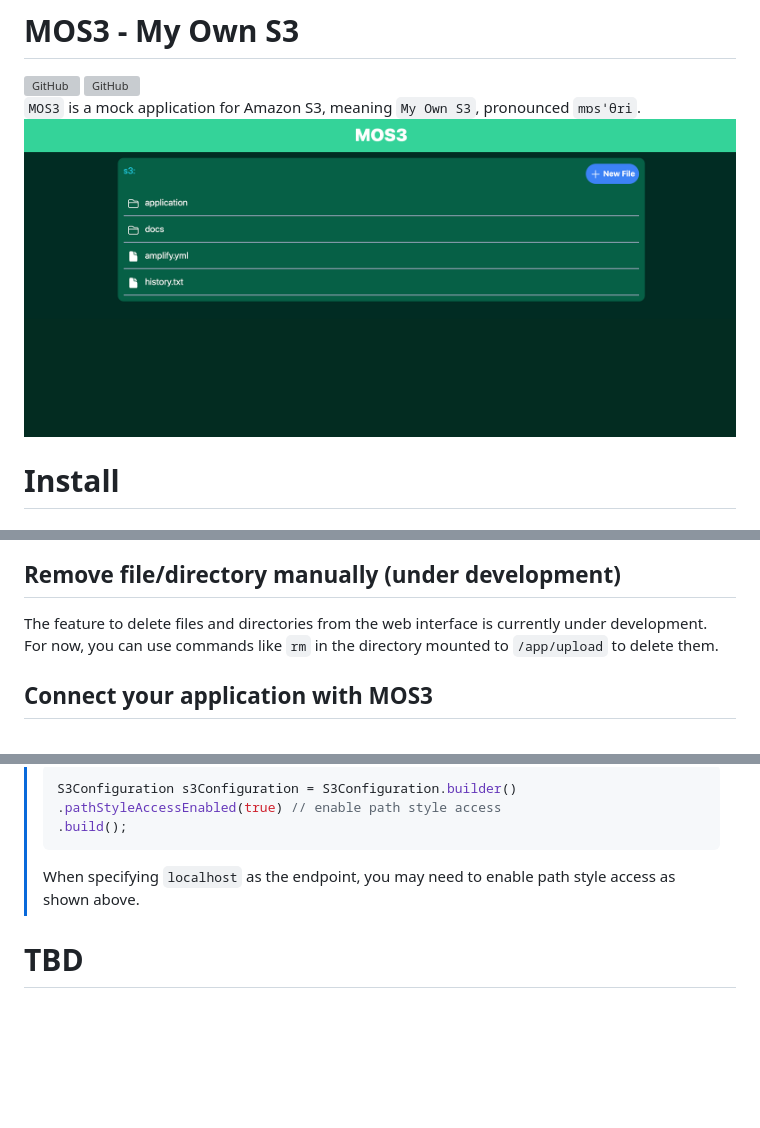
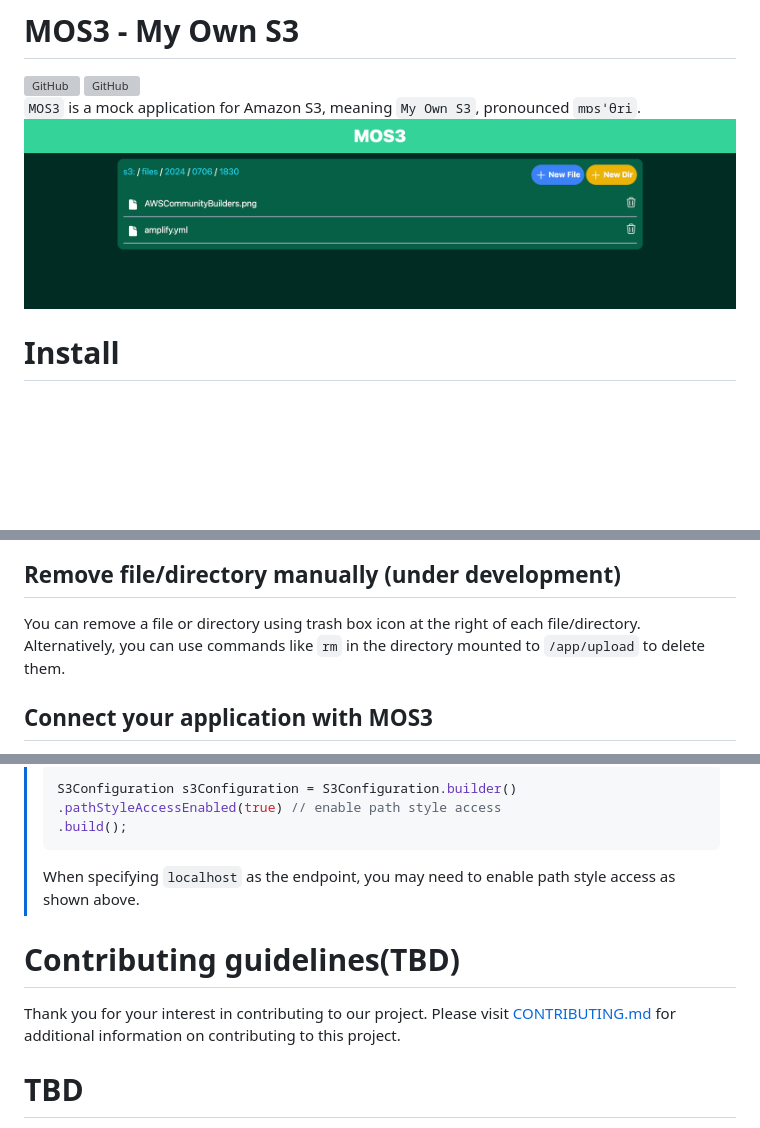
Before and after one commit to tttol/mos3, a Markdown page: README.md, 3 parts joined by grey strips. GitHub-like rendering; pictures changed too: static/mos3.png; blank space fills up the shorter version; grey boxes are pictures that could not be loaded.

````diff
--- a/README.md
+++ b/README.md
@@ -39,8 +39,8 @@ Alternatively, you can create them in the directory mounted to `/app/upload` usi
 
 ![New File/Dir button](static/new.png)
 ## Remove file/directory manually (under development)
-The feature to delete files and directories from the web interface is currently under development.
-For now, you can use commands like `rm` in the directory mounted to `/app/upload` to delete them.
+You can remove a file or directory using trash box icon at the right of each file/directory.
+Alternatively, you can use commands like `rm` in the directory mounted to `/app/upload` to delete them.
 
 ## Connect your application with MOS3
 Here’s how to connect an application that uses Amazon S3 to MOS3.
@@ -62,6 +62,9 @@ S3Client s3 = S3Client.builder()
 > ```
 > When specifying `localhost` as the endpoint, you may need to enable path style access as shown above.
 
+# Contributing guidelines(TBD)
+Thank you for your interest in contributing to our project. Please visit [CONTRIBUTING.md](https://github.com/tttol/mos3/blob/main/CONTRIBUTING.md) for additional information on contributing to this project.
+
 # TBD
 - Accept requests from AWS SDK for Java (Priority: High)
   - **DL**
````
Also changed, not shown: CONTRIBUTING.md (added, +1 -0 lines).
